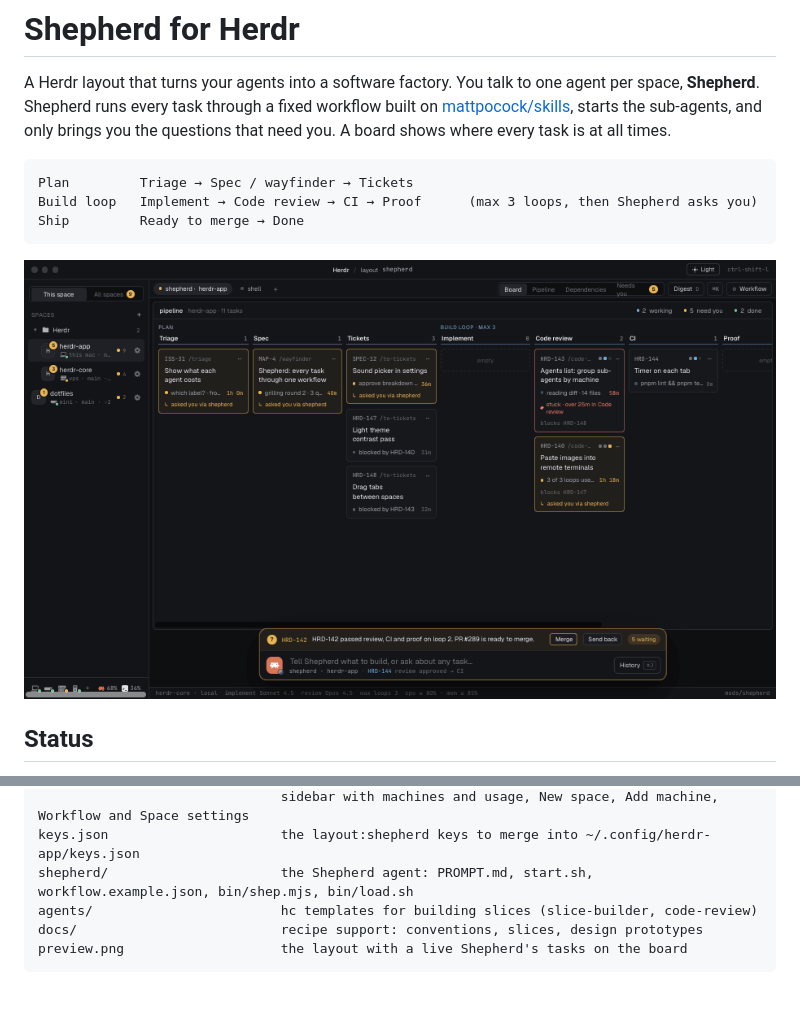
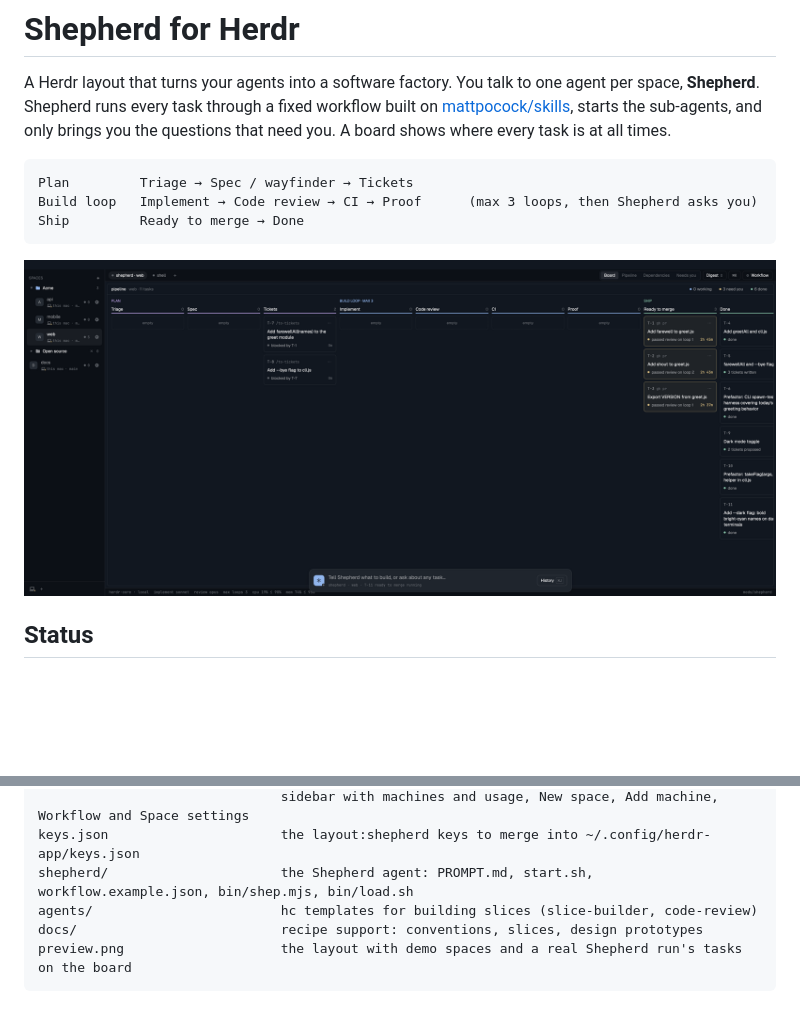
Before and after one commit to codebypanduro/herdr-shepherd, a Markdown page: README.md, 2 parts joined by grey strips. GitHub-like rendering; pictures changed too: preview.png; blank space fills up the shorter version.

Commit message:
Slice 9: preview.png from a separate demo instance, SLICES
Co-Authored-By: Claude Opus 5.5 <noreply@anthropic.com>

````diff
--- a/README.md
+++ b/README.md
@@ -68,5 +68,5 @@ keys.json                      the layout:shepherd keys to merge into ~/.config/
 shepherd/                      the Shepherd agent: PROMPT.md, start.sh, workflow.example.json, bin/shep.mjs, bin/load.sh
 agents/                        hc templates for building slices (slice-builder, code-review)
 docs/                          recipe support: conventions, slices, design prototypes
-preview.png                    the layout with a live Shepherd's tasks on the board
+preview.png                    the layout with demo spaces and a real Shepherd run's tasks on the board
 ```
````
Also changed, not shown: docs/SLICES.md (+2 -1 lines).
